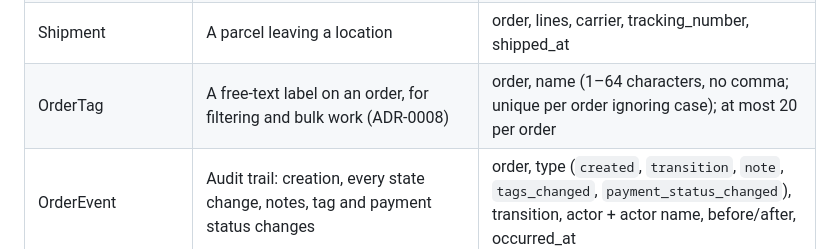
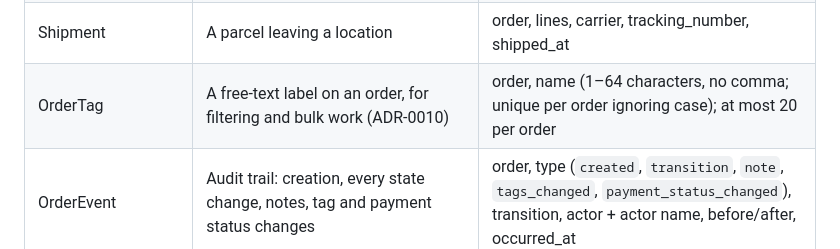
Before and after one commit to FilipAltDelete/kanso, a Markdown page: docs/domain-model.md, the part around the change. GitHub-like rendering.

```diff
--- a/docs/domain-model.md
+++ b/docs/domain-model.md
@@ -32,7 +32,7 @@ erDiagram
 | InventoryMovement | Append-only history of every level change | product, location, type, reason, note, on_hand/reserved before and after, actor, occurred_at |
 | Reservation | Stock held for an order line — in code, `order_line.reserved_quantity` at the order's `location` (one location per order in Phase 1; ADR-0005) | order_line, location, quantity |
 | Shipment | A parcel leaving a location | order, lines, carrier, tracking_number, shipped_at |
-| OrderTag | A free-text label on an order, for filtering and bulk work (ADR-0008) | order, name (1–64 characters, no comma; unique per order ignoring case); at most 20 per order |
+| OrderTag | A free-text label on an order, for filtering and bulk work (ADR-0010) | order, name (1–64 characters, no comma; unique per order ignoring case); at most 20 per order |
 | OrderEvent | Audit trail: creation, every state change, notes, tag and payment status changes | order, type (`created`, `transition`, `note`, `tags_changed`, `payment_status_changed`), transition, actor + actor name, before/after, occurred_at |
 | Document | A generated PDF for an order (pick list, packing slip) and the job that makes it | type, order, order_version, locale, status (queued/running/done/failed), storage_key, requested_by |
 | Return | Phase 3 | — |
```
Also changed, not shown: ROADMAP.md (+1 -1 lines), docs/adr/0010-order-notes-tags-payment-status.md (renamed from docs/adr/0008-order-notes-tags-payment-status.md, +1 -1 lines).
